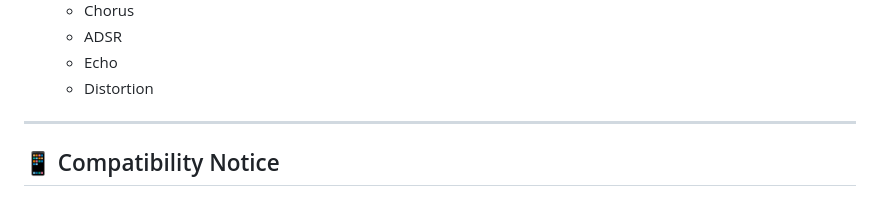
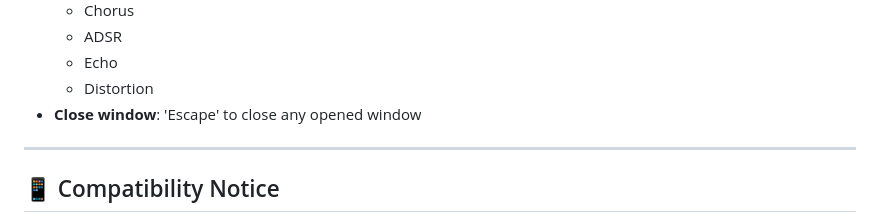
Before and after one commit to Siilsy/Piano, a Markdown page: README.md, the part around the change. GitHub-like rendering.

```diff
--- a/README.md
+++ b/README.md
@@ -117,6 +117,7 @@ So when you are on the effects window you can control theses settings via your k
   - ADSR
   - Echo
   - Distortion
+- **Close window**: 'Escape' to close any opened window
 
 ---
 
```
